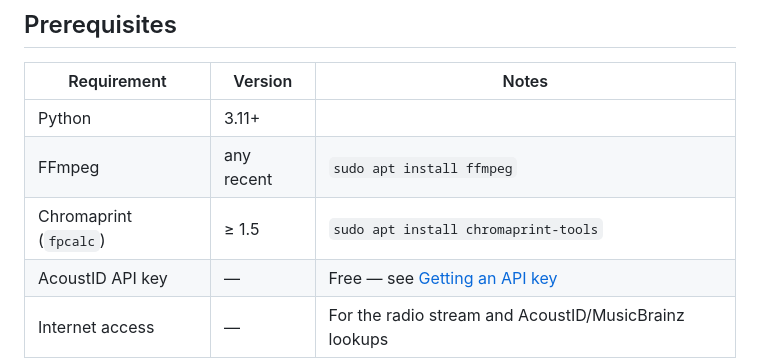
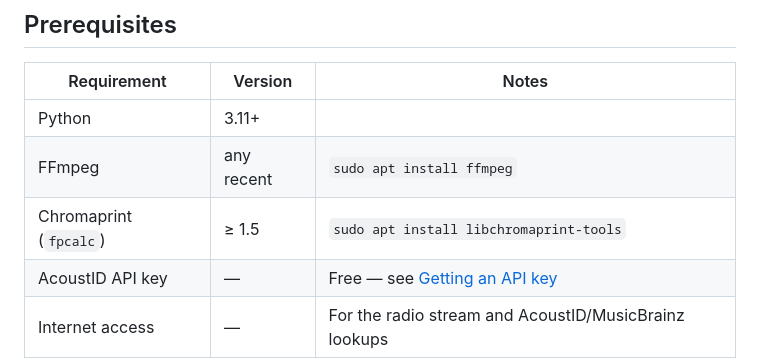
Before and after one commit to TheJamberry/Broadcast-Music-Log, a Markdown page: README.md, the part around the change. GitHub-like rendering.

Commit message:
Update installation command for Chromaprint tools

```diff
--- a/README.md
+++ b/README.md
@@ -57,7 +57,7 @@ The loop repeats every 25 seconds (configurable).
 |---|---|---|
 | Python | 3.11+ | |
 | FFmpeg | any recent | `sudo apt install ffmpeg` |
-| Chromaprint (`fpcalc`) | ≥ 1.5 | `sudo apt install chromaprint-tools` |
+| Chromaprint (`fpcalc`) | ≥ 1.5 | `sudo apt install libchromaprint-tools` |
 | AcoustID API key | — | Free — see [Getting an API key](#getting-an-acoustid-api-key) |
 | Internet access | — | For the radio stream and AcoustID/MusicBrainz lookups |
 
```
